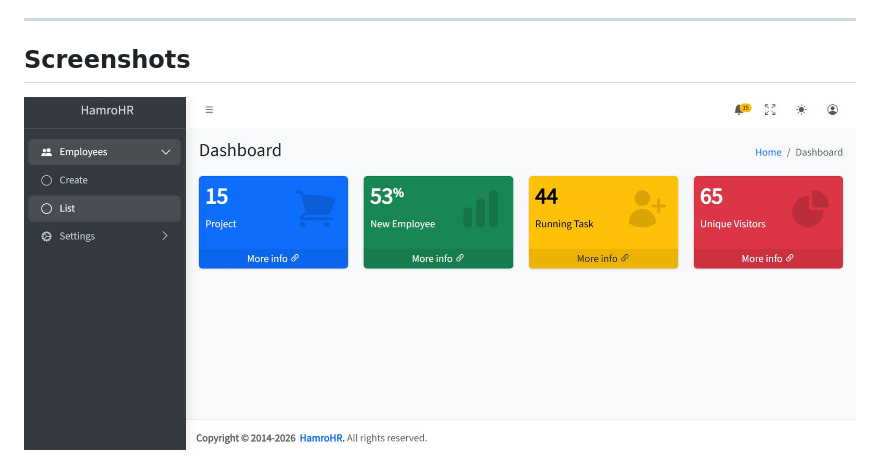
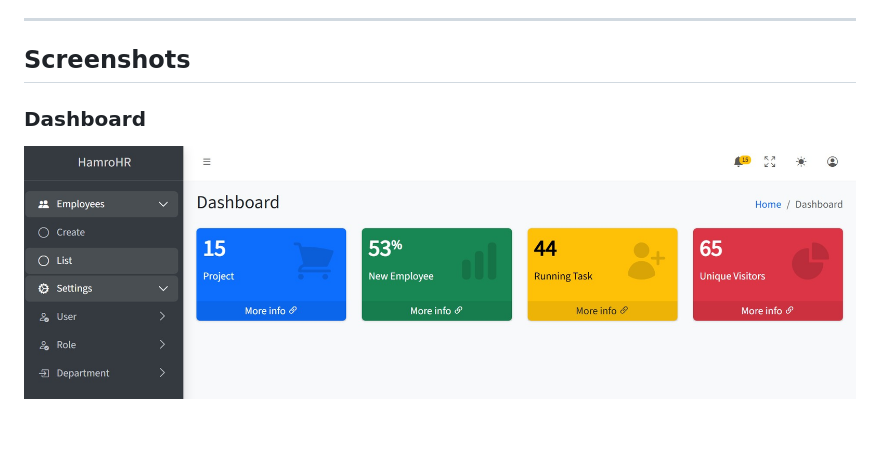
Before and after one commit to bhimpdrajbanshi/HR-Management-System-Core-Django-, a Markdown page: readme.md, the part around one of its changes. Rendered like a GitHub page; pictures changed too: screenshots/Dashboard.jpg; blank space fills up the shorter version.

```diff
--- a/readme.md
+++ b/readme.md
@@ -27,4 +27,6 @@ A web-based Prototype Employee Management System built using Django. The system
 ---
 
 ## Screenshots
+
+### Dashboard
 ![Dashboard](screenshots/Dashboard.jpg)
```
Also changed, not shown: other parts of readme.md (+12 -0 lines), screenshots/employee_create.jpg (added), screenshots/employee_list.jpg (added), screenshots/role_create.jpg (added), screenshots/role_list.jpg (added).
